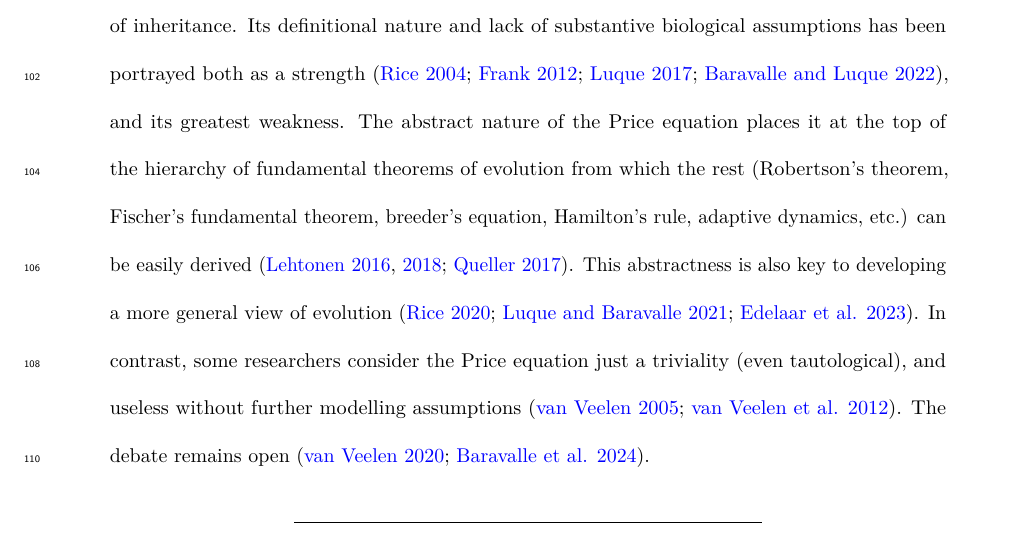
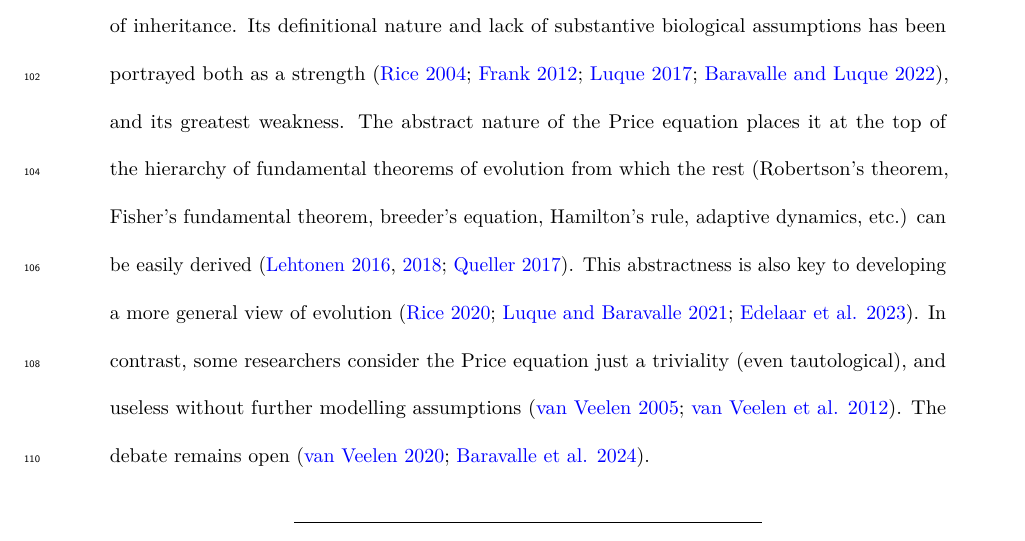
Before and after one commit to bradduthie/eco_evo_unification, an R Markdown document (foundations_of_ecoevo.Rmd): part of page 5 of 18, cut so that both start at the same text. Rendered offline with R 4.5, knitr and Pandoc, then LaTeX, with nearby package versions.

Commit message:
Fix the misspelling of Fisher's name

```diff
--- a/foundations_of_ecoevo.Rmd
+++ b/foundations_of_ecoevo.Rmd
@@ -94,7 +94,7 @@ We hope that our equation can provide a starting point for building a shared log
 
 *******************
 
-> **Box 2:** The Price equation is an abstract formula to represent evolutionary change. Formulated originally in the early 1970s by George Price [@Price1970; @Price1972], it postulates some basic properties that all evolutionary systems must satisfy: change over time, ancestor and descendant relations, and a character or phenotype [@Rice2004]. Using simple algebraic language, the Price equation represents evolutionary change with the predominant notation, $$\bar{w}\Delta\bar{z} = \mathrm{Cov}\left(w, z\right) + \mathrm{E}\left(w\Delta z\right).$$ In the above equation, $\Delta\bar{z}$ is the change in the average character value $z$ over a time step of arbitrary length, $w$ is an individual's absolute fitness, and $\bar{w}$ average population fitness. On the right-hand side of the equation, the first term is the covariance between a character value $z$ and fitness $w$, which reflects $\bar{z}$ change attributable to differential survival and reproduction. The second term is the expected value of $\Delta z$, which reflects the extent to which offspring deviate from parents in $z$ [@Rice2004; @Okasha2006; @Frank2012]. A more specific version of the covariance term was already known within the quantitative and population genetics tradition [@Robertson1966], usually representing the action of natural selection. The Price equation adds an expectation term and abstracts away from any specific mechanisms of replication or reproduction, or mechanisms of inheritance. Its definitional nature and lack of substantive biological assumptions has been portrayed both as a strength [@Rice2004; @Frank2012; @Luque2016; @Baravalle2022], and its greatest weakness. The abstract nature of the Price equation places it at the top of the hierarchy of fundamental theorems of evolution from which the rest (Robertson's theorem, Fischer's fundamental theorem, breeder's equation, Hamilton's rule, adaptive dynamics, etc.) can be easily derived [@Queller2017; @Lehtonen2016; @Lehtonen2018]. This abstractness is also key to developing a more general view of evolution [@Rice2020; @Luque2021; @Edelaar2023]. In contrast, some researchers consider the Price equation just a triviality (even tautological), and useless without further modelling assumptions [@VanVeelen2005; @VanVeelen2012]. The debate remains open [@VanVeelen2020; @Baravalle2024].
+> **Box 2:** The Price equation is an abstract formula to represent evolutionary change. Formulated originally in the early 1970s by George Price [@Price1970; @Price1972], it postulates some basic properties that all evolutionary systems must satisfy: change over time, ancestor and descendant relations, and a character or phenotype [@Rice2004]. Using simple algebraic language, the Price equation represents evolutionary change with the predominant notation, $$\bar{w}\Delta\bar{z} = \mathrm{Cov}\left(w, z\right) + \mathrm{E}\left(w\Delta z\right).$$ In the above equation, $\Delta\bar{z}$ is the change in the average character value $z$ over a time step of arbitrary length, $w$ is an individual's absolute fitness, and $\bar{w}$ average population fitness. On the right-hand side of the equation, the first term is the covariance between a character value $z$ and fitness $w$, which reflects $\bar{z}$ change attributable to differential survival and reproduction. The second term is the expected value of $\Delta z$, which reflects the extent to which offspring deviate from parents in $z$ [@Rice2004; @Okasha2006; @Frank2012]. A more specific version of the covariance term was already known within the quantitative and population genetics tradition [@Robertson1966], usually representing the action of natural selection. The Price equation adds an expectation term and abstracts away from any specific mechanisms of replication or reproduction, or mechanisms of inheritance. Its definitional nature and lack of substantive biological assumptions has been portrayed both as a strength [@Rice2004; @Frank2012; @Luque2016; @Baravalle2022], and its greatest weakness. The abstract nature of the Price equation places it at the top of the hierarchy of fundamental theorems of evolution from which the rest (Robertson's theorem, Fisher's fundamental theorem, breeder's equation, Hamilton's rule, adaptive dynamics, etc.) can be easily derived [@Queller2017; @Lehtonen2016; @Lehtonen2018]. This abstractness is also key to developing a more general view of evolution [@Rice2020; @Luque2021; @Edelaar2023]. In contrast, some researchers consider the Price equation just a triviality (even tautological), and useless without further modelling assumptions [@VanVeelen2005; @VanVeelen2012]. The debate remains open [@VanVeelen2020; @Baravalle2024].
 
 
 *******************
```
Also changed, not shown: response_to_reviewers.md (+1 -1 lines).
